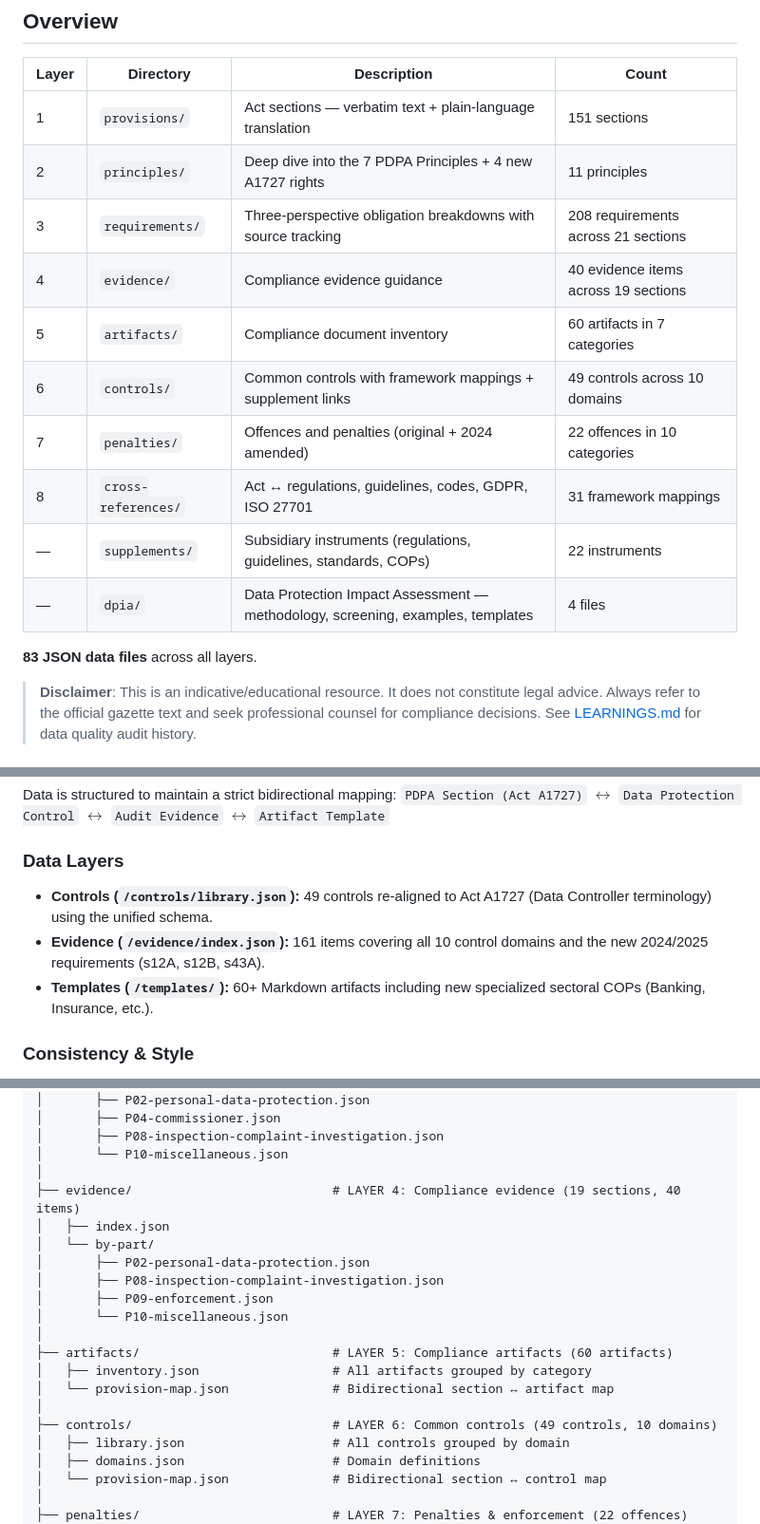
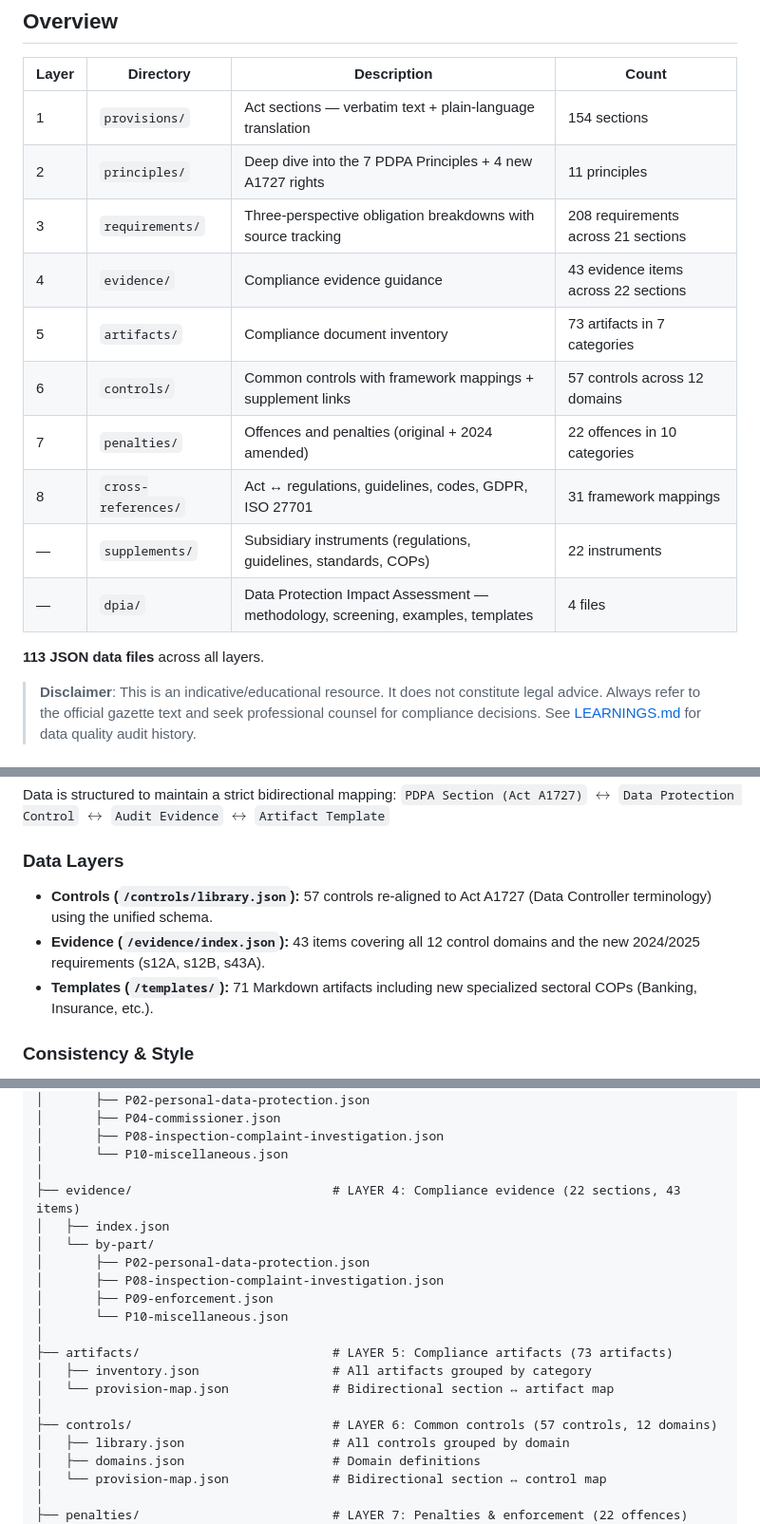
Before and after one commit to dawuds/pdpa-my, a Markdown page: README.md, 3 parts joined by grey strips. Shown at 95% size. GitHub-like rendering.

```diff
--- a/README.md
+++ b/README.md
@@ -6,18 +6,18 @@ A structured, machine-readable compliance database for Malaysia's **Personal Dat
 
 | Layer | Directory | Description | Count |
 |-------|-----------|-------------|-------|
-| 1 | `provisions/` | Act sections — verbatim text + plain-language translation | 151 sections |
+| 1 | `provisions/` | Act sections — verbatim text + plain-language translation | 154 sections |
 | 2 | `principles/` | Deep dive into the 7 PDPA Principles + 4 new A1727 rights | 11 principles |
 | 3 | `requirements/` | Three-perspective obligation breakdowns with source tracking | 208 requirements across 21 sections |
-| 4 | `evidence/` | Compliance evidence guidance | 40 evidence items across 19 sections |
-| 5 | `artifacts/` | Compliance document inventory | 60 artifacts in 7 categories |
-| 6 | `controls/` | Common controls with framework mappings + supplement links | 49 controls across 10 domains |
+| 4 | `evidence/` | Compliance evidence guidance | 43 evidence items across 22 sections |
+| 5 | `artifacts/` | Compliance document inventory | 73 artifacts in 7 categories |
+| 6 | `controls/` | Common controls with framework mappings + supplement links | 57 controls across 12 domains |
 | 7 | `penalties/` | Offences and penalties (original + 2024 amended) | 22 offences in 10 categories |
 | 8 | `cross-references/` | Act ↔ regulations, guidelines, codes, GDPR, ISO 27701 | 31 framework mappings |
 | — | `supplements/` | Subsidiary instruments (regulations, guidelines, standards, COPs) | 22 instruments |
 | — | `dpia/` | Data Protection Impact Assessment — methodology, screening, examples, templates | 4 files |
 
-**83 JSON data files** across all layers.
+**113 JSON data files** across all layers.
 
 > **Disclaimer**: This is an indicative/educational resource. It does not constitute legal advice. Always refer to the official gazette text and seek professional counsel for compliance decisions. See [LEARNINGS.md](LEARNINGS.md) for data quality audit history.
 
@@ -30,9 +30,9 @@ Data is structured to maintain a strict bidirectional mapping:
 `PDPA Section (Act A1727)` $\leftrightarrow$ `Data Protection Control` $\leftrightarrow$ `Audit Evidence` $\leftrightarrow$ `Artifact Template`
 
 ### Data Layers
-- **Controls (`/controls/library.json`):** 49 controls re-aligned to Act A1727 (Data Controller terminology) using the unified schema.
-- **Evidence (`/evidence/index.json`):** 161 items covering all 10 control domains and the new 2024/2025 requirements (s12A, s12B, s43A).
-- **Templates (`/templates/`):** 60+ Markdown artifacts including new specialized sectoral COPs (Banking, Insurance, etc.).
+- **Controls (`/controls/library.json`):** 57 controls re-aligned to Act A1727 (Data Controller terminology) using the unified schema.
+- **Evidence (`/evidence/index.json`):** 43 items covering all 12 control domains and the new 2024/2025 requirements (s12A, s12B, s43A).
+- **Templates (`/templates/`):** 71 Markdown artifacts including new specialized sectoral COPs (Banking, Insurance, etc.).
 
 ### Consistency & Style
 - **Naming:** Kebab-case slugs; global migration from "Data User" to "Data Controller".
@@ -96,7 +96,7 @@ pdpa-my/
 │       ├── P08-inspection-complaint-investigation.json
 │       └── P10-miscellaneous.json
 │
-├── evidence/                           # LAYER 4: Compliance evidence (19 sections, 40 items)
+├── evidence/                           # LAYER 4: Compliance evidence (22 sections, 43 items)
 │   ├── index.json
 │   └── by-part/
 │       ├── P02-personal-data-protection.json
@@ -104,11 +104,11 @@ pdpa-my/
 │       ├── P09-enforcement.json
 │       └── P10-miscellaneous.json
 │
-├── artifacts/                          # LAYER 5: Compliance artifacts (60 artifacts)
+├── artifacts/                          # LAYER 5: Compliance artifacts (73 artifacts)
 │   ├── inventory.json                  # All artifacts grouped by category
 │   └── provision-map.json              # Bidirectional section ↔ artifact map
 │
-├── controls/                           # LAYER 6: Common controls (49 controls, 10 domains)
+├── controls/                           # LAYER 6: Common controls (57 controls, 12 domains)
 │   ├── library.json                    # All controls grouped by domain
 │   ├── domains.json                    # Domain definitions
 │   └── provision-map.json              # Bidirectional section ↔ control map
```
Also changed, not shown: other parts of README.md (+9 -9 lines), CLAUDE.md (+7 -0 lines).
